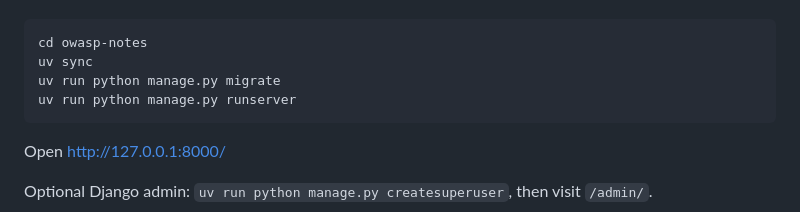
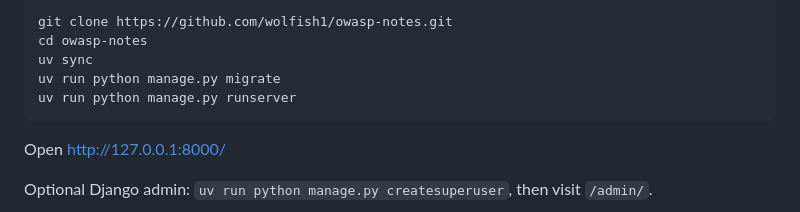
Before and after one commit to wolfish1/owasp-notes, a Markdown page: README.md, the part around one of its changes. Drawn GitHub-style.

Commit message:
README: add git clone to install steps

````diff
--- a/README.md
+++ b/README.md
@@ -24,5 +24,6 @@ Requires [uv](https://docs.astral.sh/uv/) and Python 3.10+.
 
 ```bash
+git clone https://github.com/wolfish1/owasp-notes.git
 cd owasp-notes
 uv sync
 uv run python manage.py migrate
````
Also changed, not shown: other parts of README.md (+1 -1 lines).
